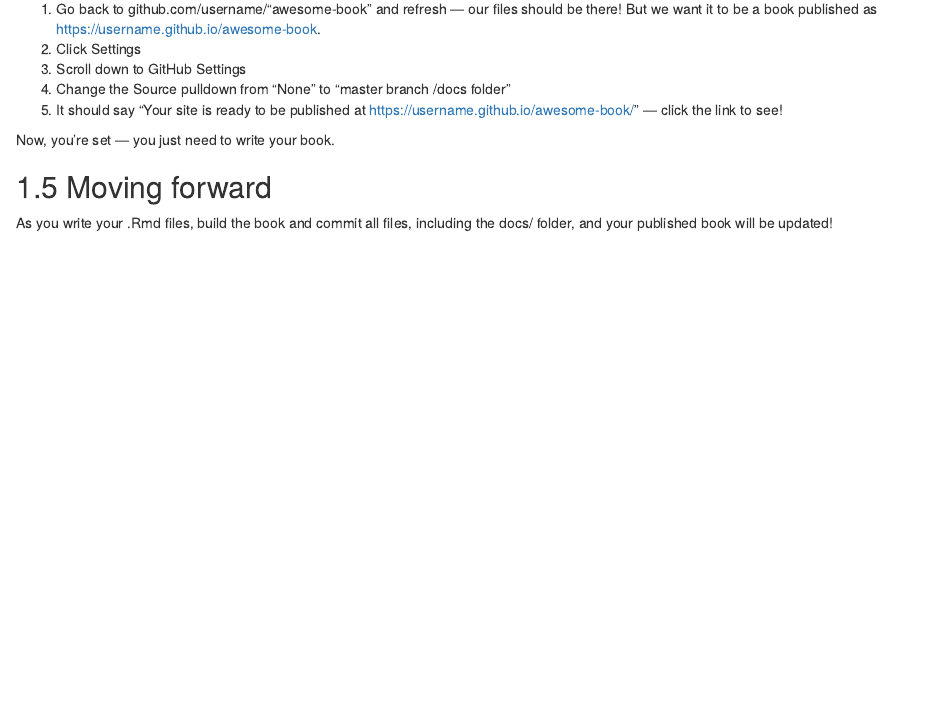
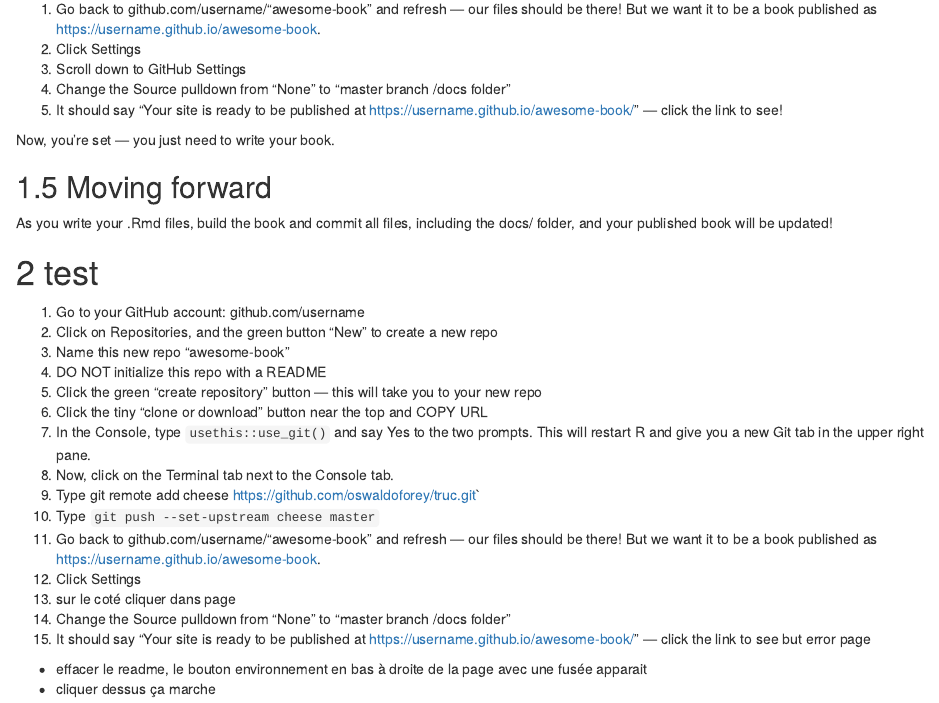
Before and after one commit to svet-a-a/owid_bookdown, an R Markdown document (setup.Rmd): the page in a window 1100 px wide, from 1090 px down. Rendered offline with R 4.5, knitr and Pandoc, with nearby package versions; drawn as R Markdown's standard HTML page in place of the format the file asks for.

Commit message:
premier push

```diff
--- a/setup.Rmd
+++ b/setup.Rmd
@@ -58,3 +58,22 @@ Now, you're set — you just need to write your book.
 ## Moving forward
 
 As you write your .Rmd files, build the book and commit all files, including the docs/ folder, and your published book will be updated!
+
+# test
+1. Go to your GitHub account: github.com/username
+1. Click on Repositories, and the green button "New" to create a new repo
+1. Name this new repo "awesome-book"
+1. DO NOT initialize this repo with a README
+1. Click the green "create repository" button — this will take you to your new repo
+1. Click the tiny "clone or download" button near the top and COPY URL
+1. In the Console, type `usethis::use_git()` and say Yes to the two prompts. This will restart R and give you a new Git tab in the upper right pane.
+1. Now, click on the Terminal tab next to the Console tab.
+1. Type git remote add cheese https://github.com/oswaldoforey/truc.git`
+1. Type `git push --set-upstream cheese master`
+1. Go back to github.com/username/"awesome-book" and refresh — our files should be there! But we want it to be a book published as https://username.github.io/awesome-book.
+1. Click Settings
+1. sur le coté cliquer dans page
+1. Change the Source pulldown from "None" to "master branch /docs folder"
+1. It should say "Your site is ready to be published at https://username.github.io/awesome-book/" — click the link to see but error page
+- effacer le readme, le bouton environnement en bas à droite de la page avec une fusée apparait
+- cliquer dessus ça marche
```
